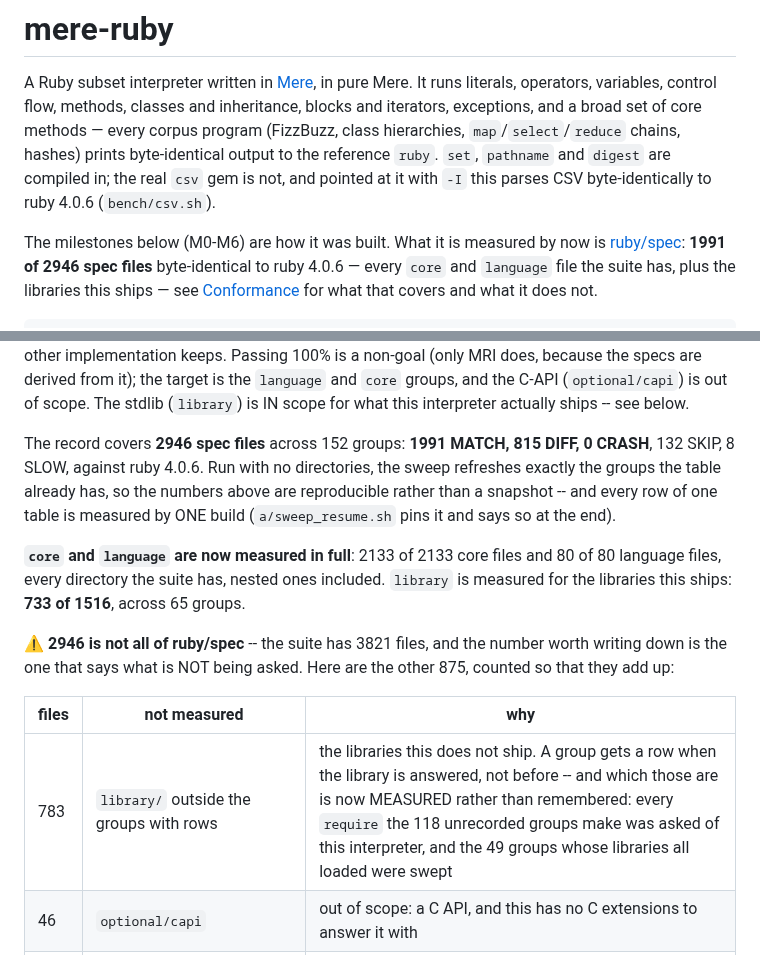
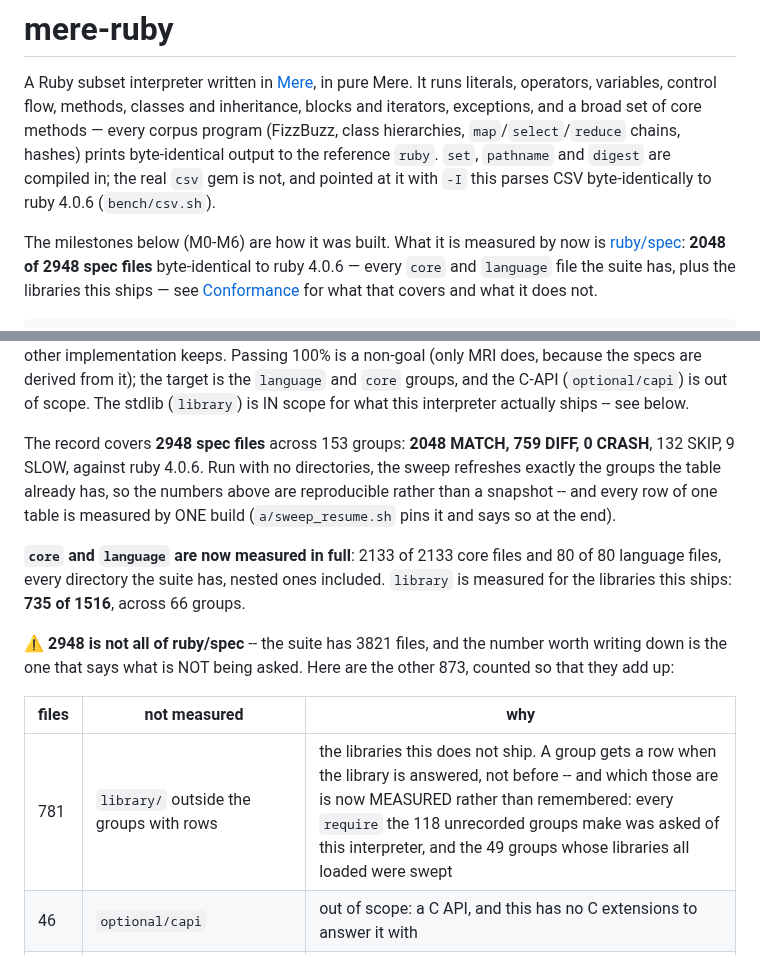
Before and after one commit to 284km/mere-ruby, a Markdown page: README.md, 2 parts joined by grey strips. Drawn GitHub-style.

```diff
--- a/README.md
+++ b/README.md
@@ -10,7 +10,7 @@ reference `ruby`. `set`, `pathname` and `digest` are compiled in; the real
 to ruby 4.0.6 (`bench/csv.sh`).
 
 The milestones below (M0-M6) are how it was built. What it is measured by now
-is [ruby/spec](https://github.com/ruby/spec): **1991 of 2946 spec files**
+is [ruby/spec](https://github.com/ruby/spec): **2048 of 2948 spec files**
 byte-identical to ruby 4.0.6 — every `core` and `language` file the suite has,
 plus the libraries this ships — see
 [Conformance](#conformance-rubyspec) for what that covers and what it does not.
@@ -491,8 +491,8 @@ target is the `language` and `core` groups, and the C-API (`optional/capi`) is
 out of scope. The stdlib (`library`) is IN scope for what this interpreter
 actually ships -- see below.
 
-The record covers **2946 spec files** across 152 groups: **1991 MATCH, 815
-DIFF, 0 CRASH**, 132 SKIP, 8 SLOW, against ruby 4.0.6. Run with no
+The record covers **2948 spec files** across 153 groups: **2048 MATCH, 759
+DIFF, 0 CRASH**, 132 SKIP, 9 SLOW, against ruby 4.0.6. Run with no
 directories, the sweep refreshes exactly the groups the table already has, so
 the numbers above are reproducible rather than a snapshot -- and every row of
 one table is measured by ONE build (`a/sweep_resume.sh` pins it and says so at
@@ -500,16 +500,16 @@ the end).
 
 **`core` and `language` are now measured in full**: 2133 of 2133 core files and
 80 of 80 language files, every directory the suite has, nested ones included.
-`library` is measured for the libraries this ships: **733 of 1516**, across 65
+`library` is measured for the libraries this ships: **735 of 1516**, across 66
 groups.
 
-⚠ **2946 is not all of ruby/spec** -- the suite has 3821 files, and the number
+⚠ **2948 is not all of ruby/spec** -- the suite has 3821 files, and the number
 worth writing down is the one that says what is NOT being asked. Here are the
-other 875, counted so that they add up:
+other 873, counted so that they add up:
 
 | files | not measured | why |
 |---|---|---|
-| 783 | `library/` outside the groups with rows | the libraries this does not ship. A group gets a row when the library is answered, not before -- and which those are is now MEASURED rather than remembered: every `require` the 118 unrecorded groups make was asked of this interpreter, and the 49 groups whose libraries all loaded were swept |
+| 781 | `library/` outside the groups with rows | the libraries this does not ship. A group gets a row when the library is answered, not before -- and which those are is now MEASURED rather than remembered: every `require` the 118 unrecorded groups make was asked of this interpreter, and the 49 groups whose libraries all loaded were swept |
 | 46 | `optional/capi` | out of scope: a C API, and this has no C extensions to answer it with |
 | 32 | `command_line` | the executable's flag handling, which `clitest/` measures directly instead |
 | 13 | `security` | CVE regressions; four of them need rubygems or optparse |
```
Also changed, not shown: CAUSES.md (+38 -41 lines), ONBOARDING.md (added, +327 -0 lines).
